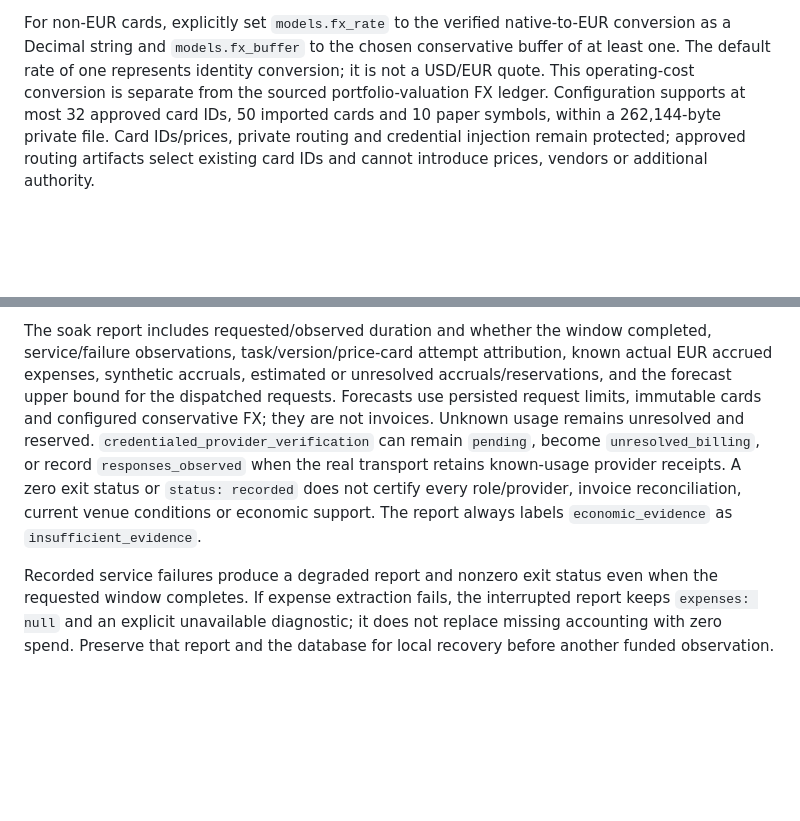
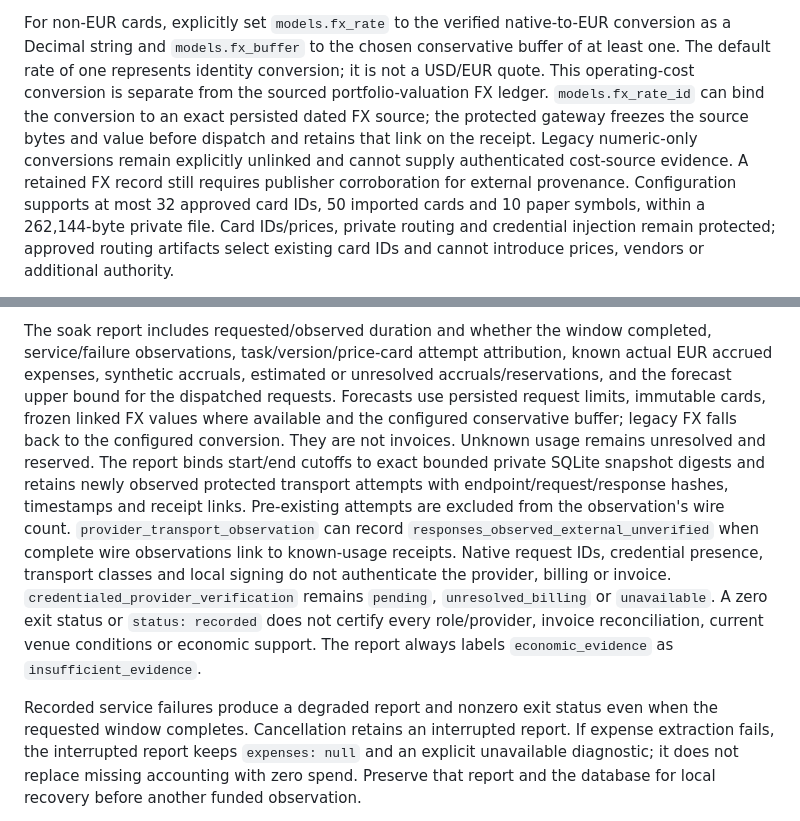
Before and after one commit to krybaby7/trade-graph, a Markdown page: docs/operations.md, 2 parts joined by grey strips. Rendered like a GitHub page; blank space fills up the shorter version.

```diff
--- a/docs/operations.md
+++ b/docs/operations.md
@@ -206,7 +206,12 @@ For non-EUR cards, explicitly set `models.fx_rate` to the verified native-to-EUR
 conversion as a Decimal string and `models.fx_buffer` to the chosen conservative
 buffer of at least one. The default rate of one represents identity conversion;
 it is not a USD/EUR quote. This operating-cost conversion is separate from the
-sourced portfolio-valuation FX ledger. Configuration supports at most 32 approved
+sourced portfolio-valuation FX ledger. `models.fx_rate_id` can bind the conversion
+to an exact persisted dated FX source; the protected gateway freezes the source
+bytes and value before dispatch and retains that link on the receipt. Legacy
+numeric-only conversions remain explicitly unlinked and cannot supply authenticated
+cost-source evidence. A retained FX record still requires publisher corroboration
+for external provenance. Configuration supports at most 32 approved
 card IDs, 50 imported cards and 10 paper symbols, within a 262,144-byte private
 file. Card IDs/prices, private routing and credential injection remain protected;
 approved routing artifacts select existing card IDs and cannot introduce prices,
@@ -254,17 +259,25 @@ The soak report includes requested/observed duration and whether the window
 completed, service/failure observations, task/version/price-card attempt
 attribution, known actual EUR accrued expenses, synthetic accruals, estimated or
 unresolved accruals/reservations, and the forecast upper bound for the dispatched
-requests. Forecasts use persisted request limits, immutable cards and configured
-conservative FX; they are not invoices. Unknown usage remains unresolved and
-reserved. `credentialed_provider_verification` can remain `pending`, become
-`unresolved_billing`, or record `responses_observed` when the real transport
-retains known-usage provider receipts. A zero exit status or `status: recorded`
+requests. Forecasts use persisted request limits, immutable cards, frozen linked
+FX values where available and the configured conservative buffer; legacy FX
+falls back to the configured conversion. They are not invoices. Unknown usage
+remains unresolved and reserved. The report binds start/end cutoffs to exact bounded
+private SQLite snapshot digests and retains newly observed protected transport
+attempts with endpoint/request/response hashes, timestamps and receipt links.
+Pre-existing attempts are excluded from the observation's wire count.
+`provider_transport_observation` can record `responses_observed_external_unverified`
+when complete wire observations link to known-usage receipts. Native request IDs,
+credential presence, transport classes and local signing do not authenticate the
+provider, billing or invoice. `credentialed_provider_verification` remains
+`pending`, `unresolved_billing` or `unavailable`. A zero exit status or `status: recorded`
 does not certify every role/provider, invoice reconciliation, current venue
 conditions or economic support. The report always labels `economic_evidence`
 as `insufficient_evidence`.
 
 Recorded service failures produce a degraded report and nonzero exit status even
-when the requested window completes. If expense extraction fails, the interrupted
+when the requested window completes. Cancellation retains an interrupted report.
+If expense extraction fails, the interrupted
 report keeps `expenses: null` and an explicit unavailable diagnostic; it does not
 replace missing accounting with zero spend. Preserve that report and the database
 for local recovery before another funded observation.
```
Also changed, not shown: other parts of docs/operations.md (+66 -0 lines), docs/reviews/2026-10-02-t17-gates-r2.md (added, +91 -0 lines).
